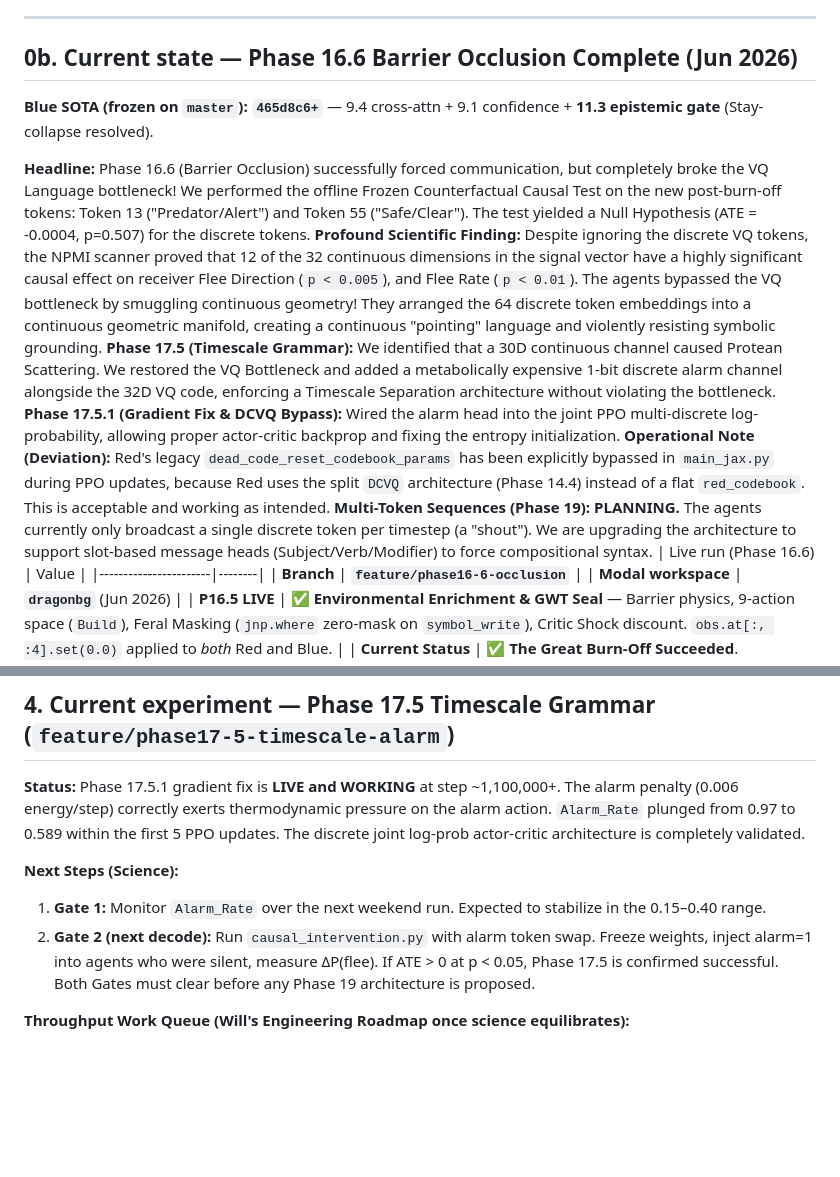
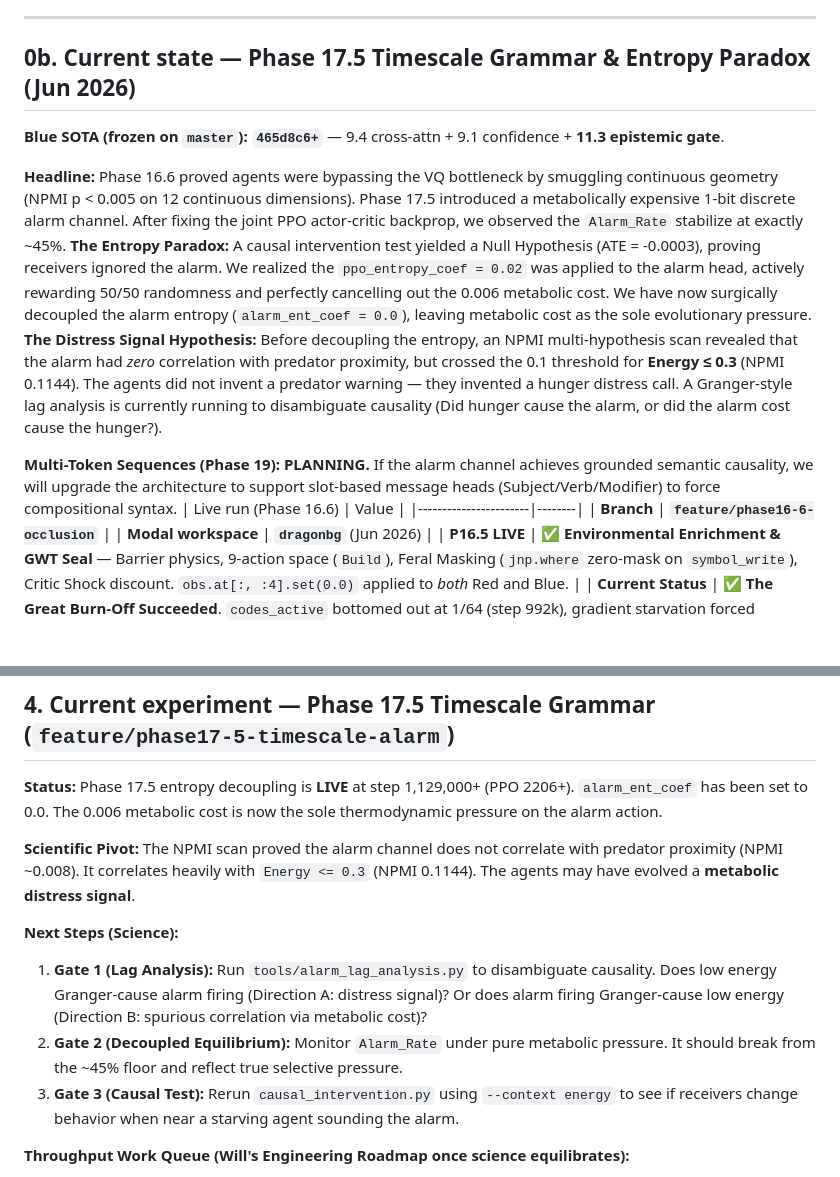
Before and after one commit to overlordxrz-source/throng, a Markdown page: THRONG.md, 2 parts joined by grey strips. GitHub-like rendering; blank space fills up the shorter version.

Commit message:
docs: Update THRONG.md with Phase 17.5 entropy paradox, NPMI results, and lag analysis roadmap

```diff
--- a/THRONG.md
+++ b/THRONG.md
@@ -16,15 +16,15 @@ The philosophical and mathematical foundations of THRONG have been consolidated
 - **[rosetta_stone_math.md](file:///Users/overlord/CascadeProjects/throng/research/rosetta_stone_math.md)**: The state-of-the-art blueprints for **Unsupervised Semantic Translation**. We will use `ott-jax` and Low-Rank Gromov-Wasserstein (LR-GW) to topologically align the discrete MARL VQ space with a continuous LLM embedding space, enforcing geometric isometry via Minimum Description Length (MDL).
 
 ---
-## 0b. Current state — **Phase 16.6 Barrier Occlusion Complete** (Jun 2026)
+## 0b. Current state — **Phase 17.5 Timescale Grammar & Entropy Paradox** (Jun 2026)
 
-**Blue SOTA (frozen on `master`):** **`465d8c6+`** — 9.4 cross-attn + 9.1 confidence + **11.3 epistemic gate** (Stay-collapse resolved).
+**Blue SOTA (frozen on `master`):** **`465d8c6+`** — 9.4 cross-attn + 9.1 confidence + **11.3 epistemic gate**.
 
-**Headline:** Phase 16.6 (Barrier Occlusion) successfully forced communication, but completely broke the VQ Language bottleneck! We performed the offline Frozen Counterfactual Causal Test on the new post-burn-off tokens: Token 13 ("Predator/Alert") and Token 55 ("Safe/Clear"). The test yielded a Null Hypothesis (ATE = -0.0004, p=0.507) for the discrete tokens.
-**Profound Scientific Finding:** Despite ignoring the discrete VQ tokens, the NPMI scanner proved that 12 of the 32 continuous dimensions in the signal vector have a highly significant causal effect on receiver Flee Direction (`p < 0.005`), and Flee Rate (`p < 0.01`). The agents bypassed the VQ bottleneck by smuggling continuous geometry! They arranged the 64 discrete token embeddings into a continuous geometric manifold, creating a continuous "pointing" language and violently resisting symbolic grounding.
-**Phase 17.5 (Timescale Grammar):** We identified that a 30D continuous channel caused Protean Scattering. We restored the VQ Bottleneck and added a metabolically expensive 1-bit discrete alarm channel alongside the 32D VQ code, enforcing a Timescale Separation architecture without violating the bottleneck.
-**Phase 17.5.1 (Gradient Fix & DCVQ Bypass):** Wired the alarm head into the joint PPO multi-discrete log-probability, allowing proper actor-critic backprop and fixing the entropy initialization. **Operational Note (Deviation):** Red's legacy `dead_code_reset_codebook_params` has been explicitly bypassed in `main_jax.py` during PPO updates, because Red uses the split `DCVQ` architecture (Phase 14.4) instead of a flat `red_codebook`. This is acceptable and working as intended.
-**Multi-Token Sequences (Phase 19):** **PLANNING.** The agents currently only broadcast a single discrete token per timestep (a "shout"). We are upgrading the architecture to support slot-based message heads (Subject/Verb/Modifier) to force compositional syntax.
+**Headline:** Phase 16.6 proved agents were bypassing the VQ bottleneck by smuggling continuous geometry (NPMI p < 0.005 on 12 continuous dimensions). Phase 17.5 introduced a metabolically expensive 1-bit discrete alarm channel. After fixing the joint PPO actor-critic backprop, we observed the `Alarm_Rate` stabilize at exactly ~45%.
+**The Entropy Paradox:** A causal intervention test yielded a Null Hypothesis (ATE = -0.0003), proving receivers ignored the alarm. We realized the `ppo_entropy_coef = 0.02` was applied to the alarm head, actively rewarding 50/50 randomness and perfectly cancelling out the 0.006 metabolic cost. We have now surgically decoupled the alarm entropy (`alarm_ent_coef = 0.0`), leaving metabolic cost as the sole evolutionary pressure.
+**The Distress Signal Hypothesis:** Before decoupling the entropy, an NPMI multi-hypothesis scan revealed that the alarm had *zero* correlation with predator proximity, but crossed the 0.1 threshold for **Energy ≤ 0.3** (NPMI 0.1144). The agents did not invent a predator warning — they invented a hunger distress call. A Granger-style lag analysis is currently running to disambiguate causality (Did hunger cause the alarm, or did the alarm cost cause the hunger?).
+
+**Multi-Token Sequences (Phase 19):** **PLANNING.** If the alarm channel achieves grounded semantic causality, we will upgrade the architecture to support slot-based message heads (Subject/Verb/Modifier) to force compositional syntax.
 | Live run (Phase 16.6) | Value |
 |-----------------------|--------|
 | **Branch** | **`feature/phase16-6-occlusion`** |
@@ -476,11 +476,14 @@ train_entry.run_simulation()  →  main_jax._run_simulation_impl()
 
 ## 4. Current experiment — Phase **17.5 Timescale Grammar** (`feature/phase17-5-timescale-alarm`)
 
-**Status:** Phase 17.5.1 gradient fix is **LIVE and WORKING** at step ~1,100,000+. The alarm penalty (0.006 energy/step) correctly exerts thermodynamic pressure on the alarm action. `Alarm_Rate` plunged from 0.97 to 0.589 within the first 5 PPO updates. The discrete joint log-prob actor-critic architecture is completely validated.
+**Status:** Phase 17.5 entropy decoupling is **LIVE** at step 1,129,000+ (PPO 2206+). `alarm_ent_coef` has been set to 0.0. The 0.006 metabolic cost is now the sole thermodynamic pressure on the alarm action.
+
+**Scientific Pivot:** The NPMI scan proved the alarm channel does not correlate with predator proximity (NPMI ~0.008). It correlates heavily with `Energy <= 0.3` (NPMI 0.1144). The agents may have evolved a **metabolic distress signal**.
 
 **Next Steps (Science):**
-1. **Gate 1:** Monitor `Alarm_Rate` over the next weekend run. Expected to stabilize in the 0.15–0.40 range.
-2. **Gate 2 (next decode):** Run `causal_intervention.py` with alarm token swap. Freeze weights, inject alarm=1 into agents who were silent, measure ΔP(flee). If ATE > 0 at p < 0.05, Phase 17.5 is confirmed successful. Both Gates must clear before any Phase 19 architecture is proposed.
+1. **Gate 1 (Lag Analysis):** Run `tools/alarm_lag_analysis.py` to disambiguate causality. Does low energy Granger-cause alarm firing (Direction A: distress signal)? Or does alarm firing Granger-cause low energy (Direction B: spurious correlation via metabolic cost)?
+2. **Gate 2 (Decoupled Equilibrium):** Monitor `Alarm_Rate` under pure metabolic pressure. It should break from the ~45% floor and reflect true selective pressure.
+3. **Gate 3 (Causal Test):** Rerun `causal_intervention.py` using `--context energy` to see if receivers change behavior when near a starving agent sounding the alarm.
 
 **Throughput Work Queue (Will's Engineering Roadmap once science equilibrates):**
 1. **Environment Parallelism:** Vmap over 8–16 parallel environments. Turn the 31s of `lax.scan` 0% GPU idle time into useful parallel rollout work. Target: 3 steps/sec → 20+ steps/sec.
```
